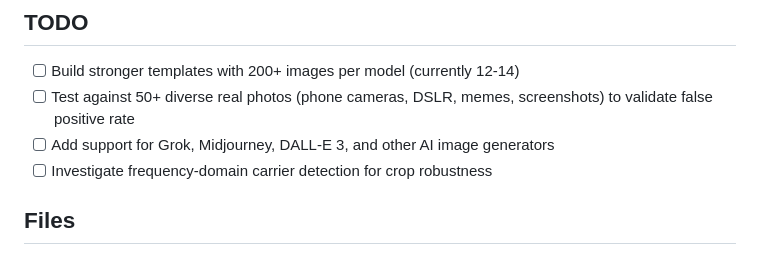
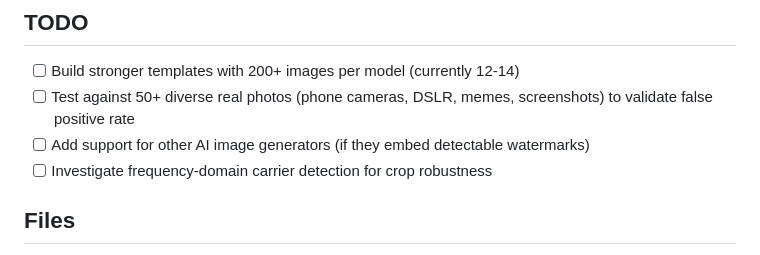
Before and after one commit to peter119lee/SynthID-detector, a Markdown page: README.md, the part around the change. GitHub-like rendering.

Commit message:
docs: generalize TODO for other AI generators

```diff
--- a/README.md
+++ b/README.md
@@ -103,7 +103,7 @@ This is an experimental research tool. It should **NOT** be used as the sole bas
 
 - [ ] Build stronger templates with 200+ images per model (currently 12-14)
 - [ ] Test against 50+ diverse real photos (phone cameras, DSLR, memes, screenshots) to validate false positive rate
-- [ ] Add support for Grok, Midjourney, DALL-E 3, and other AI image generators
+- [ ] Add support for other AI image generators (if they embed detectable watermarks)
 - [ ] Investigate frequency-domain carrier detection for crop robustness
 
 ## Files
```
